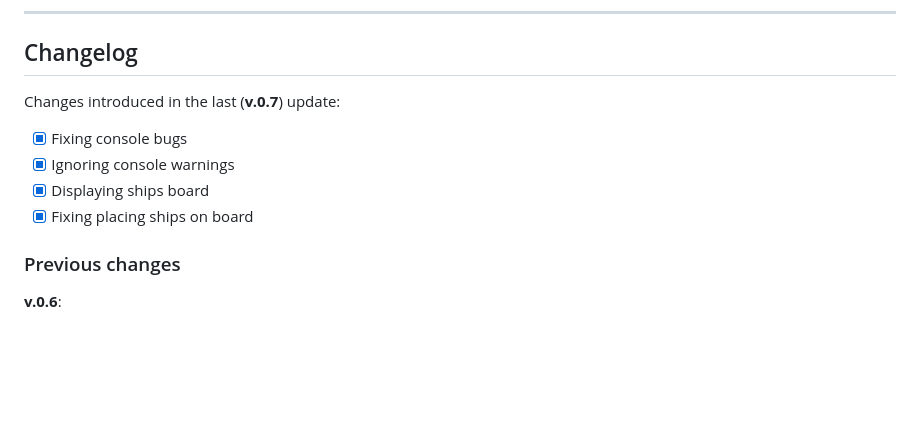
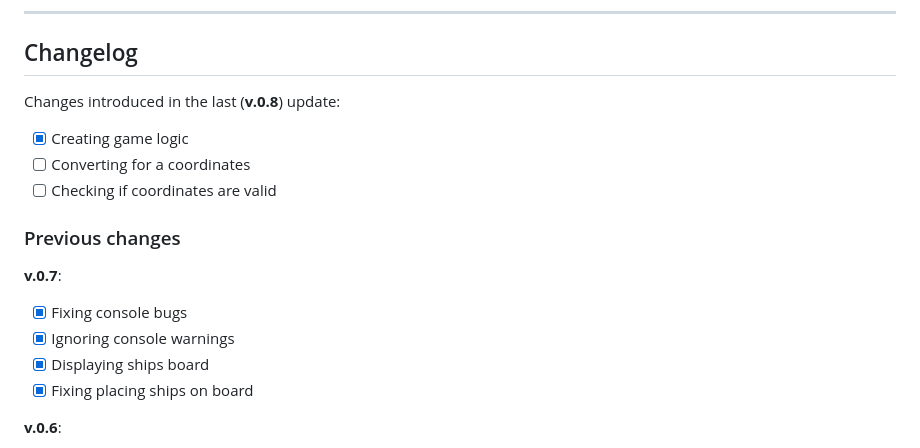
Before and after one commit to DeeKay29/BattleshipGame, a Markdown page: readme.md, the part around the change. Drawn GitHub-style; blank space fills up the shorter version.

```diff
--- a/readme.md
+++ b/readme.md
@@ -110,14 +110,20 @@ Project link: [Battleship Game by @DeeKay29]([project-link])
 
 ## Changelog
 
-Changes introduced in the last (**v.0.7**) update:
+Changes introduced in the last (**v.0.8**) update:
+
+- [x] Creating game logic
+- [ ] Converting for a coordinates
+- [ ] Checking if coordinates are valid
+
+### Previous changes
+
+**v.0.7**:
 
 - [x] Fixing console bugs
 - [x] Ignoring console warnings
 - [x] Displaying ships board
 - [x] Fixing placing ships on board
-
-### Previous changes
 
 **v.0.6**:
 
```
